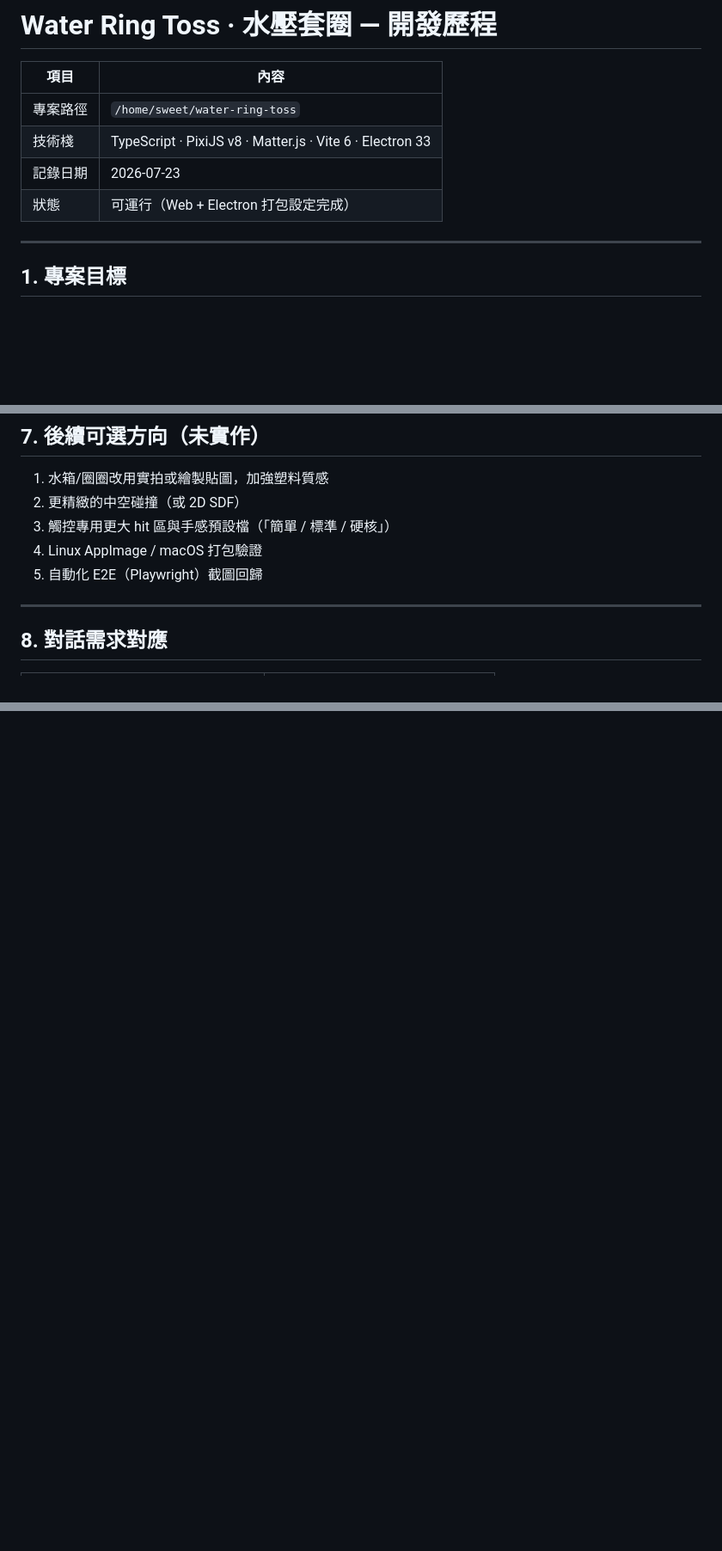
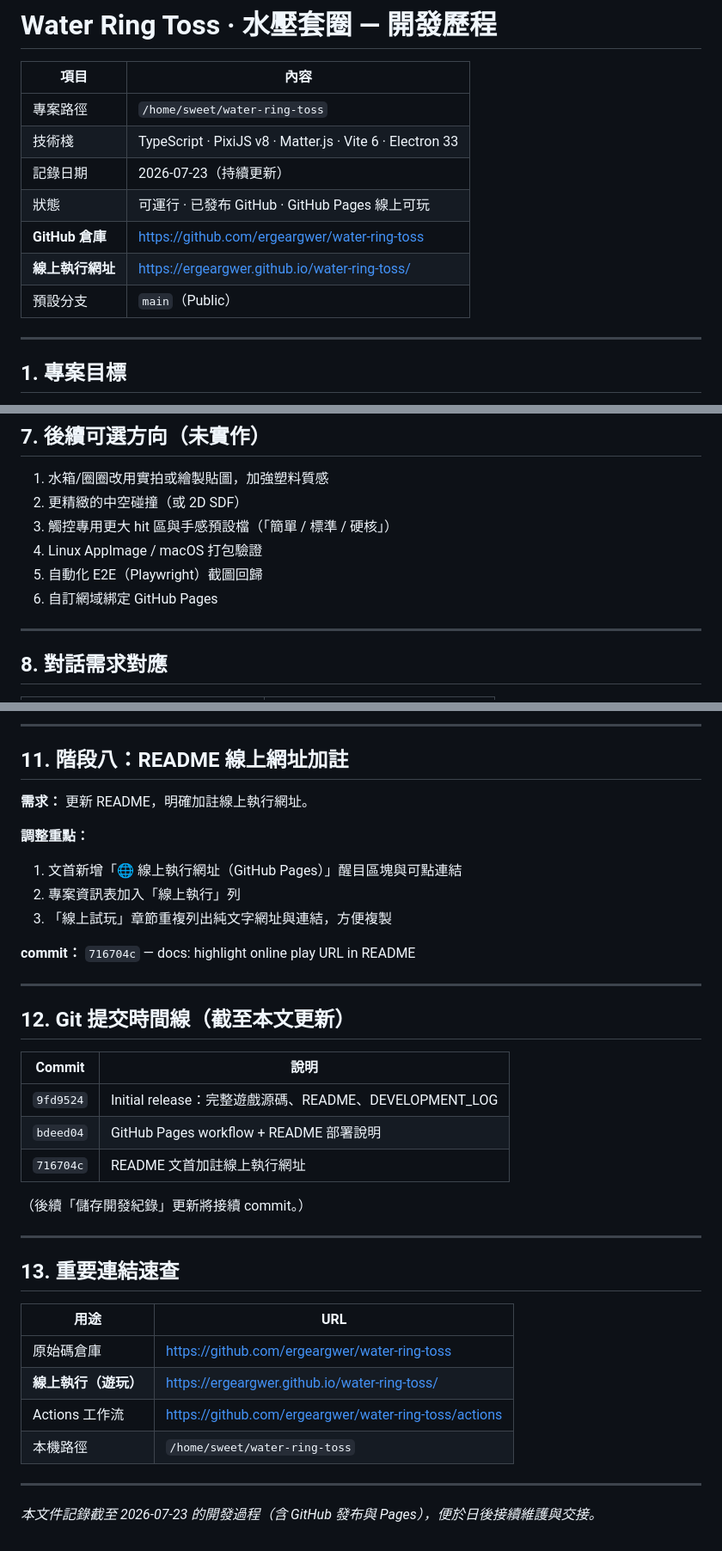
Before and after one commit to ergeargwer/water-ring-toss, a Markdown page: DEVELOPMENT_LOG.md, 3 parts joined by grey strips. Shown at 86% size. Drawn GitHub-style; blank space fills up the shorter version.

Commit message:
docs: update development log with GitHub and Pages stages
Record CLI publish, Actions deploy, online play URL, and commit timeline.

```diff
--- a/DEVELOPMENT_LOG.md
+++ b/DEVELOPMENT_LOG.md
@@ -4,8 +4,11 @@
 |------|------|
 | 專案路徑 | `/home/sweet/water-ring-toss` |
 | 技術棧 | TypeScript · PixiJS v8 · Matter.js · Vite 6 · Electron 33 |
-| 記錄日期 | 2026-07-23 |
-| 狀態 | 可運行（Web + Electron 打包設定完成） |
+| 記錄日期 | 2026-07-23（持續更新） |
+| 狀態 | 可運行 · 已發布 GitHub · GitHub Pages 線上可玩 |
+| **GitHub 倉庫** | https://github.com/ergeargwer/water-ring-toss |
+| **線上執行網址** | https://ergeargwer.github.io/water-ring-toss/ |
+| 預設分支 | `main`（Public） |
 
 ---
 
@@ -205,6 +208,7 @@ Windows 實機 `npm run dist:win` 需在 Windows 或對應 CI 環境執行（本
 3. 觸控專用更大 hit 區與手感預設檔（「簡單 / 標準 / 硬核」）
 4. Linux AppImage / macOS 打包驗證
 5. 自動化 E2E（Playwright）截圖回歸
+6. 自訂網域綁定 GitHub Pages
 
 ---
 
@@ -226,0 +299,40 @@ Windows 實機 `npm run dist:win` 需在 Windows 或對應 CI 環境執行（本
+---
+
+## 11. 階段八：README 線上網址加註
+
+**需求：** 更新 README，明確加註線上執行網址。
+
+**調整重點：**
+
+1. 文首新增「🌐 線上執行網址（GitHub Pages）」醒目區塊與可點連結
+2. 專案資訊表加入「線上執行」列
+3. 「線上試玩」章節重複列出純文字網址與連結，方便複製
+
+**commit：** `716704c` — docs: highlight online play URL in README
+
+---
+
+## 12. Git 提交時間線（截至本文更新）
+
+| Commit | 說明 |
+|--------|------|
+| `9fd9524` | Initial release：完整遊戲源碼、README、DEVELOPMENT_LOG |
+| `bdeed04` | GitHub Pages workflow + README 部署說明 |
+| `716704c` | README 文首加註線上執行網址 |
+
+（後續「儲存開發紀錄」更新將接續 commit。）
+
+---
+
+## 13. 重要連結速查
+
+| 用途 | URL |
+|------|-----|
+| 原始碼倉庫 | https://github.com/ergeargwer/water-ring-toss |
+| **線上執行（遊玩）** | https://ergeargwer.github.io/water-ring-toss/ |
+| Actions 工作流 | https://github.com/ergeargwer/water-ring-toss/actions |
+| 本機路徑 | `/home/sweet/water-ring-toss` |
+
+---
+
+*本文件記錄截至 2026-07-23 的開發過程（含 GitHub 發布與 Pages），便於日後接續維護與交接。*
```
Also changed, not shown: other parts of DEVELOPMENT_LOG.md (+70 -2 lines).
